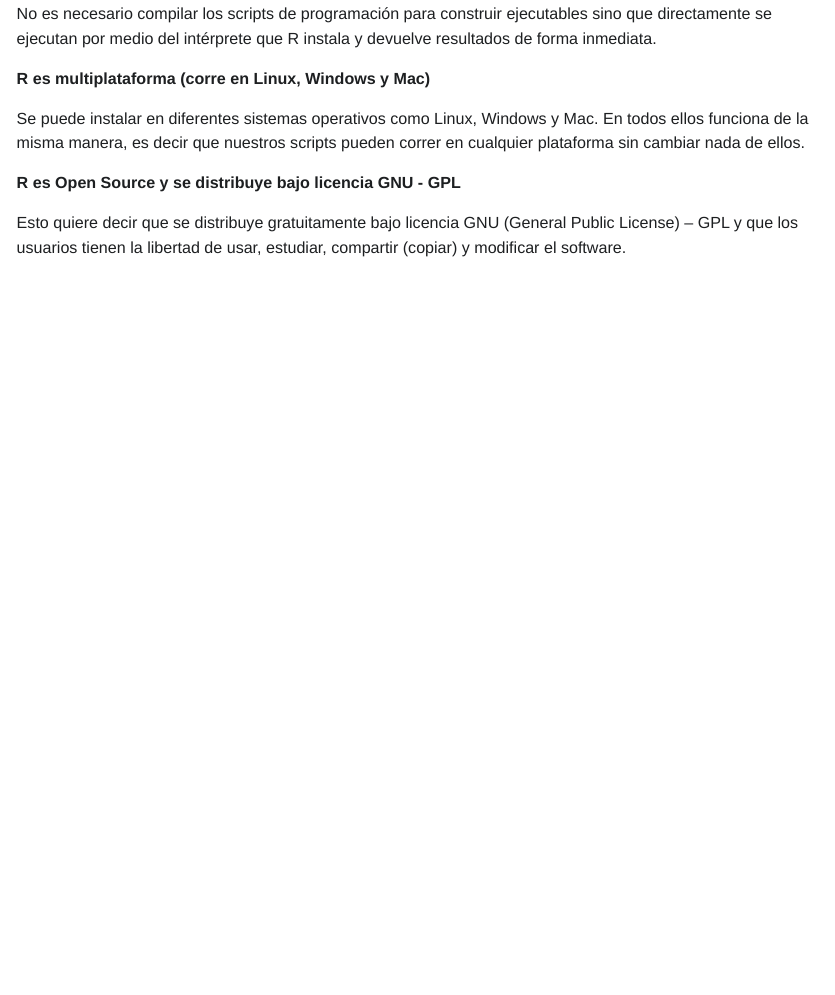
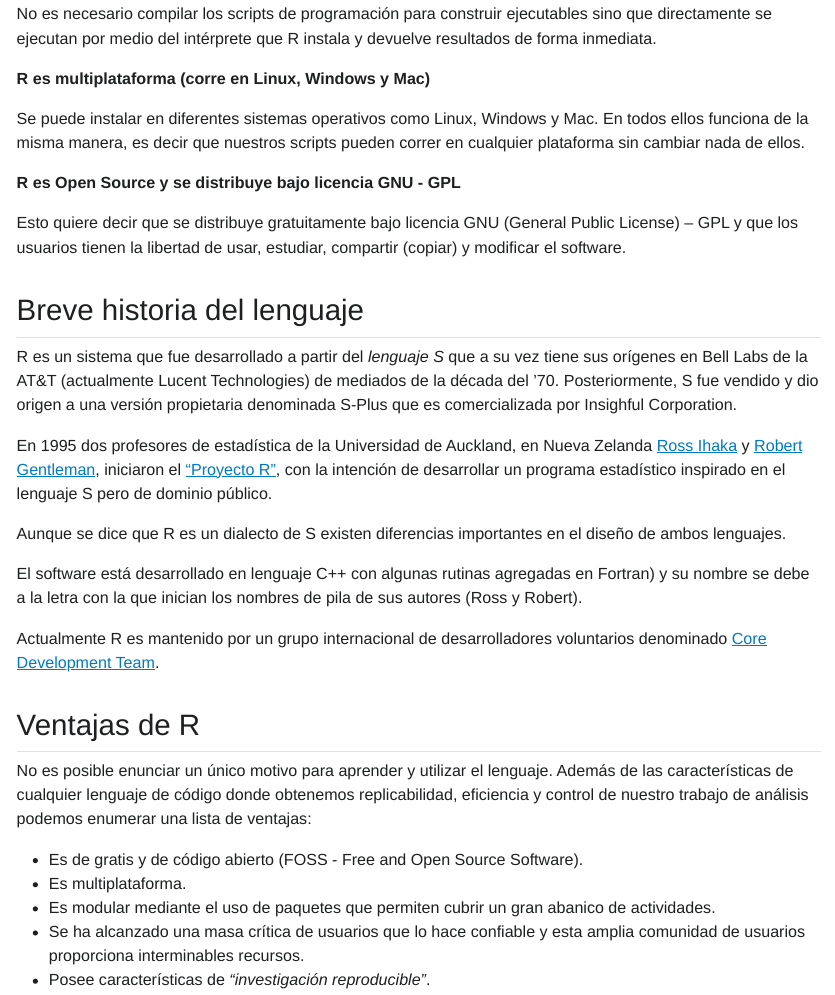
Before and after one commit to datos-ine/IntroR, a Quarto document (Lecturas/Lectura1/index.qmd): the page in a window 1100 px wide, from 770 px down. The pictures show the output file Lecturas/Lectura1/index.html that the author committed with the source, opened offline; Quarto's library style sheets are replaced by a plain one without menus.

Commit message:
actualizacion 25/3

```diff
--- a/Lecturas/Lectura1/index.qmd
+++ b/Lecturas/Lectura1/index.qmd
@@ -47,3 +47,35 @@ Se puede instalar en diferentes sistemas operativos como Linux, Windows y Mac. E
 **R es Open Source y se distribuye bajo licencia GNU - GPL**
 
 Esto quiere decir que se distribuye gratuitamente bajo licencia GNU (General Public License) -- GPL y que los usuarios tienen la libertad de usar, estudiar, compartir (copiar) y modificar el software.
+
+## Breve historia del lenguaje
+
+R es un sistema que fue desarrollado a partir del *lenguaje S* que a su
+vez tiene sus orígenes en Bell Labs de la AT&T (actualmente Lucent
+Technologies) de mediados de la década del '70. Posteriormente, S fue
+vendido y dio origen a una versión propietaria denominada S-Plus que es
+comercializada por Insighful Corporation.
+
+En 1995 dos profesores de estadística de la Universidad de Auckland, en
+Nueva Zelanda [Ross Ihaka](https://en.wikipedia.org/wiki/Ross_Ihaka) y [Robert Gentleman](https://en.wikipedia.org/wiki/Robert_Gentleman_(statistician)), iniciaron el ["Proyecto
+R"](https://en.wikipedia.org/wiki/R_(programming_language)), con la intención de desarrollar un programa estadístico inspirado en el lenguaje S pero de dominio público.
+
+Aunque se dice que R es un dialecto de S existen diferencias importantes
+en el diseño de ambos lenguajes.
+
+El software está desarrollado en lenguaje C++ con algunas rutinas
+agregadas en Fortran) y su nombre se debe a la letra con la que inician
+los nombres de pila de sus autores (Ross y Robert).
+
+Actualmente R es mantenido por un grupo internacional de desarrolladores
+voluntarios denominado [Core Development Team](https://www.r-project.org/contributors.html).
+
+## Ventajas de R
+
+No es posible enunciar un único motivo para aprender y utilizar el lenguaje. Además de las características de cualquier lenguaje de código donde obtenemos replicabilidad, eficiencia y control de nuestro trabajo de análisis podemos enumerar una lista de ventajas:
+
+- Es de gratis y de código abierto (FOSS - Free and Open Source Software).
+- Es multiplataforma.
+- Es modular mediante el uso de paquetes que permiten cubrir un gran abanico de actividades.
+- Se ha alcanzado una masa crítica de usuarios que lo hace confiable y esta amplia comunidad de usuarios proporciona interminables recursos.
+- Posee características de *“investigación reproducible”*.
```
Also changed, not shown: Lecturas/Lectura1/index.html, Lecturas/Lectura1/index.qmd (8 more changed lines).
